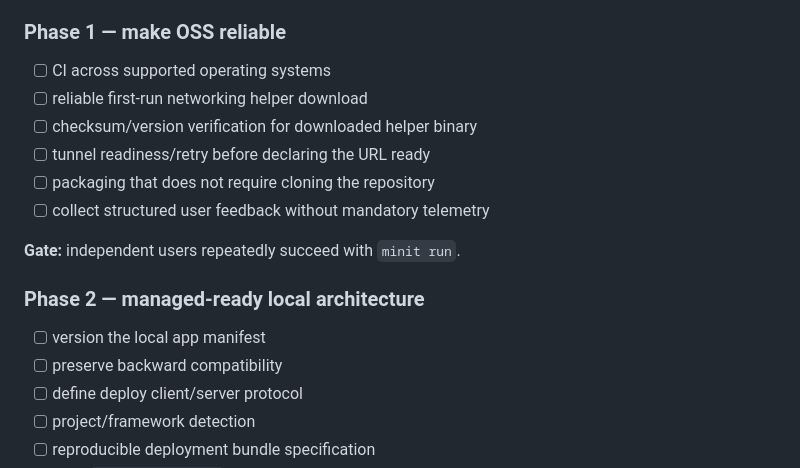
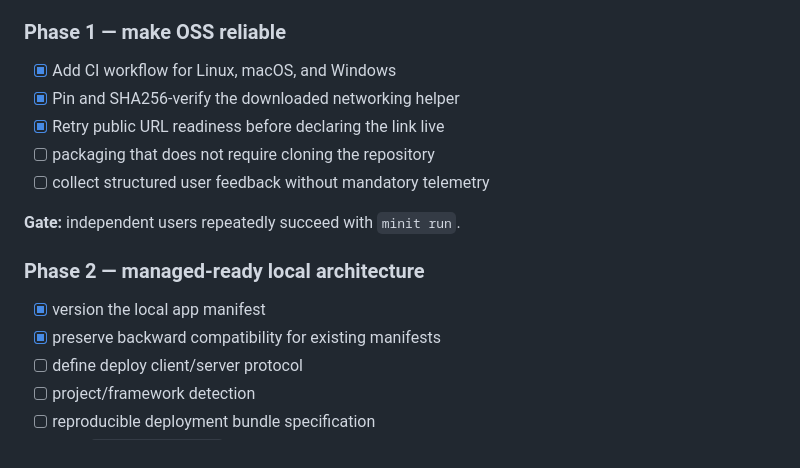
Before and after one commit to junghoonwoo-stack/minit, a Markdown page: docs/COMMERCIALIZATION_PLAN.md, the part around the change. Drawn GitHub-style.

Commit message:
Track completed commercialization foundation work

```diff
--- a/docs/COMMERCIALIZATION_PLAN.md
+++ b/docs/COMMERCIALIZATION_PLAN.md
@@ -260,10 +260,9 @@ Questions to validate before final pricing:
 
 ### Phase 1 — make OSS reliable
 
-- [ ] CI across supported operating systems
-- [ ] reliable first-run networking helper download
-- [ ] checksum/version verification for downloaded helper binary
-- [ ] tunnel readiness/retry before declaring the URL ready
+- [x] Add CI workflow for Linux, macOS, and Windows
+- [x] Pin and SHA256-verify the downloaded networking helper
+- [x] Retry public URL readiness before declaring the link live
 - [ ] packaging that does not require cloning the repository
 - [ ] collect structured user feedback without mandatory telemetry
 
@@ -271,8 +270,8 @@ Questions to validate before final pricing:
 
 ### Phase 2 — managed-ready local architecture
 
-- [ ] version the local app manifest
-- [ ] preserve backward compatibility
+- [x] version the local app manifest
+- [x] preserve backward compatibility for existing manifests
 - [ ] define deploy client/server protocol
 - [ ] project/framework detection
 - [ ] reproducible deployment bundle specification
```
